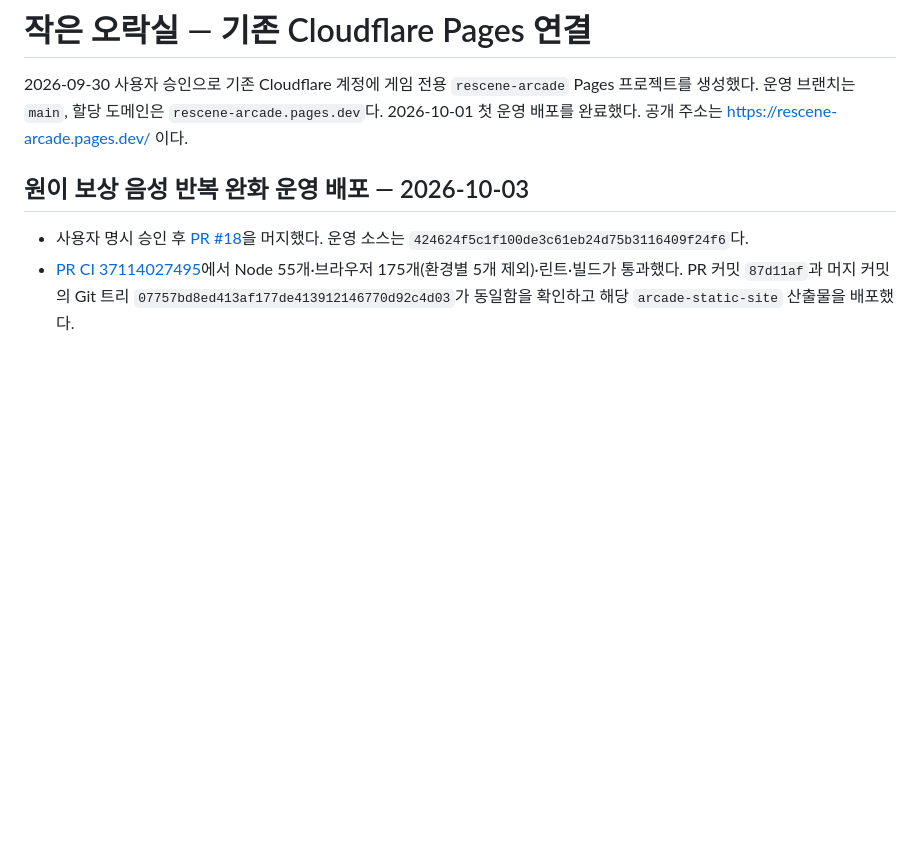
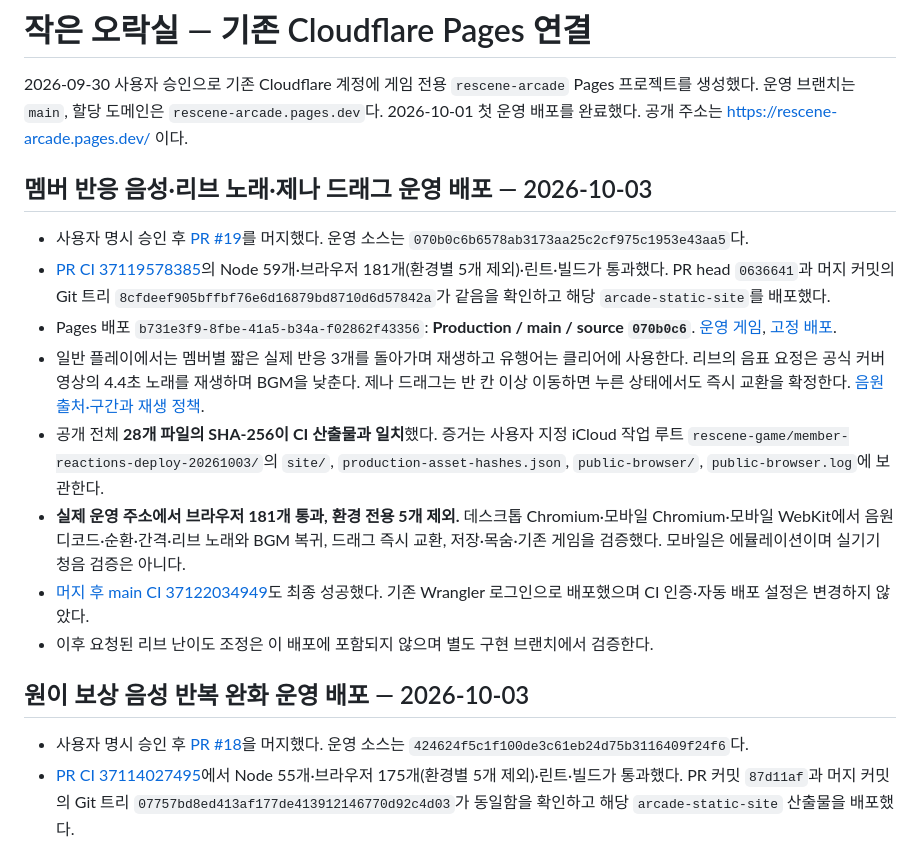
Before and after one commit to hhj4861/rescene-game, a Markdown page: docs/deployment/arcade-pages.md, the part around the change. GitHub-like rendering; blank space fills up the shorter version.

Commit message:
docs: record member reaction production deployment

```diff
--- a/docs/deployment/arcade-pages.md
+++ b/docs/deployment/arcade-pages.md
@@ -1,6 +1,18 @@
 # 작은 오락실 — 기존 Cloudflare Pages 연결
 
 2026-09-30 사용자 승인으로 기존 Cloudflare 계정에 게임 전용 `rescene-arcade` Pages 프로젝트를 생성했다. 운영 브랜치는 `main`, 할당 도메인은 `rescene-arcade.pages.dev`다. 2026-10-01 첫 운영 배포를 완료했다. 공개 주소는 https://rescene-arcade.pages.dev/ 이다.
+
+
+## 멤버 반응 음성·리브 노래·제나 드래그 운영 배포 — 2026-10-03
+
+- 사용자 명시 승인 후 [PR #19](https://github.com/hhj4861/rescene-game/pull/19)를 머지했다. 운영 소스는 `070b0c6b6578ab3173aa25c2cf975c1953e43aa5`다.
+- [PR CI 37119578385](https://github.com/hhj4861/rescene-game/actions/runs/37119578385)의 Node 59개·브라우저 181개(환경별 5개 제외)·린트·빌드가 통과했다. PR head `0636641`과 머지 커밋의 Git 트리 `8cfdeef905bffbf76e6d16879bd8710d6d57842a`가 같음을 확인하고 해당 `arcade-static-site`를 배포했다.
+- Pages 배포 `b731e3f9-8fbe-41a5-b34a-f02862f43356`: **Production / main / source `070b0c6`**. [운영 게임](https://rescene-arcade.pages.dev/), [고정 배포](https://b731e3f9.rescene-arcade.pages.dev).
+- 일반 플레이에서는 멤버별 짧은 실제 반응 3개를 돌아가며 재생하고 유행어는 클리어에 사용한다. 리브의 음표 요정은 공식 커버 영상의 4.4초 노래를 재생하며 BGM을 낮춘다. 제나 드래그는 반 칸 이상 이동하면 누른 상태에서도 즉시 교환을 확정한다. [음원 출처·구간과 재생 정책](../design/member-reactions.md).
+- 공개 전체 **28개 파일의 SHA-256이 CI 산출물과 일치**했다. 증거는 사용자 지정 iCloud 작업 루트 `rescene-game/member-reactions-deploy-20261003/`의 `site/`, `production-asset-hashes.json`, `public-browser/`, `public-browser.log`에 보관한다.
+- **실제 운영 주소에서 브라우저 181개 통과, 환경 전용 5개 제외.** 데스크톱 Chromium·모바일 Chromium·모바일 WebKit에서 음원 디코드·순환·간격·리브 노래와 BGM 복귀, 드래그 즉시 교환, 저장·목숨·기존 게임을 검증했다. 모바일은 에뮬레이션이며 실기기 청음 검증은 아니다.
+- [머지 후 main CI 37122034949](https://github.com/hhj4861/rescene-game/actions/runs/37122034949)도 최종 성공했다. 기존 Wrangler 로그인으로 배포했으며 CI 인증·자동 배포 설정은 변경하지 않았다.
+- 이후 요청된 리브 난이도 조정은 이 배포에 포함되지 않으며 별도 구현 브랜치에서 검증한다.
 
 ## 원이 보상 음성 반복 완화 운영 배포 — 2026-10-03
 
```
